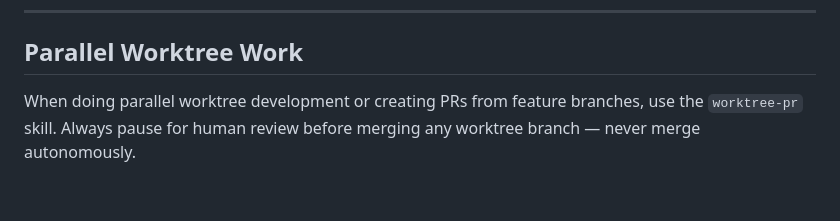
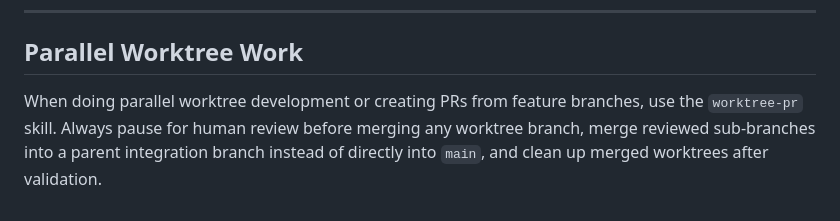
Before and after one commit to d4rthvadr/bisa-me-board, a Markdown page: .github/copilot-instructions.md, the part around the change. Rendered like a GitHub page.

```diff
--- a/.github/copilot-instructions.md
+++ b/.github/copilot-instructions.md
@@ -152,4 +152,4 @@ Use `{% url 'board:home' %}` in templates and `reverse('board:home')` in views.
 
 ## Parallel Worktree Work
 
-When doing parallel worktree development or creating PRs from feature branches, use the `worktree-pr` skill. Always pause for human review before merging any worktree branch — never merge autonomously.
+When doing parallel worktree development or creating PRs from feature branches, use the `worktree-pr` skill. Always pause for human review before merging any worktree branch, merge reviewed sub-branches into a parent integration branch instead of directly into `main`, and clean up merged worktrees after validation.
```
Also changed, not shown: .github/agents/worktree-pr.agent.md (+63 -14 lines).
